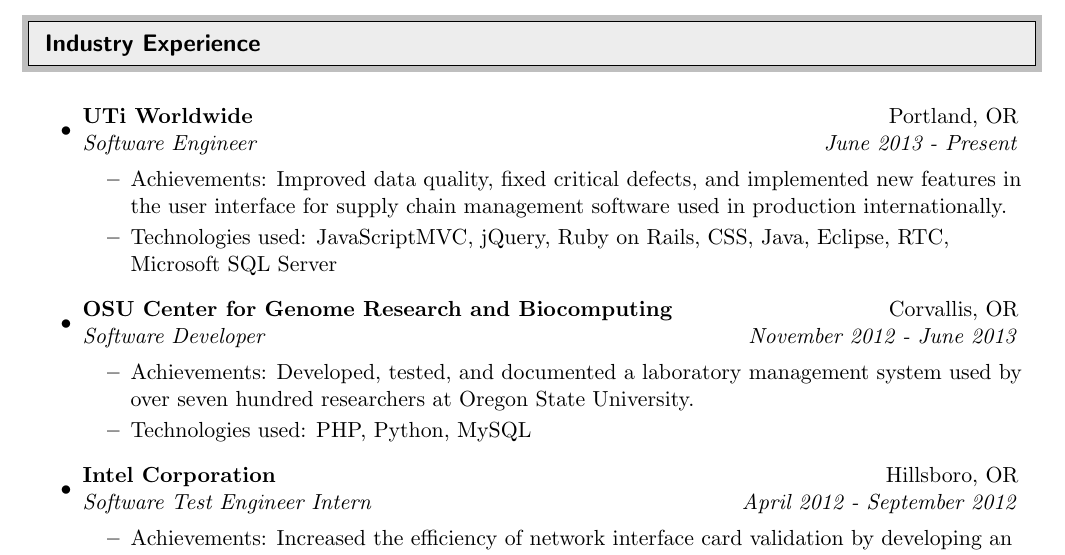
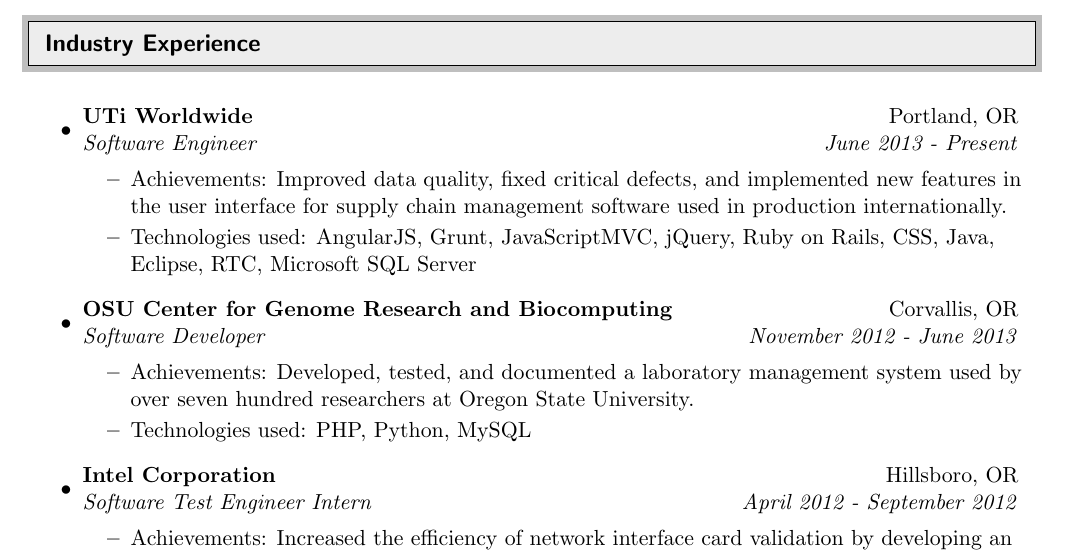
Before and after one commit to blahshaw/resume, a LaTeX CV (resume.tex): part of page 1 of 2, cut so that both start at the same text. The pictures show the PDF file resume.pdf that the author committed with the source.

Commit message:
added angular JS

```diff
--- a/resume.tex
+++ b/resume.tex
@@ -125,7 +125,7 @@
 		\begin{itemize}
 
 		\resitem{Achievements: Improved data quality, fixed critical defects, and implemented new features in the user interface for supply chain management software used in production internationally.}
-		\resitem{Technologies used: JavaScriptMVC, jQuery, Ruby on Rails, CSS, Java, Eclipse, RTC, Microsoft SQL Server}
+		\resitem{Technologies used: AngularJS, Grunt, JavaScriptMVC, jQuery, Ruby on Rails, CSS, Java, Eclipse, RTC, Microsoft SQL Server}
 
 		\end{itemize}
 
```
Also changed, not shown: resume.pdf, 1 other file.
